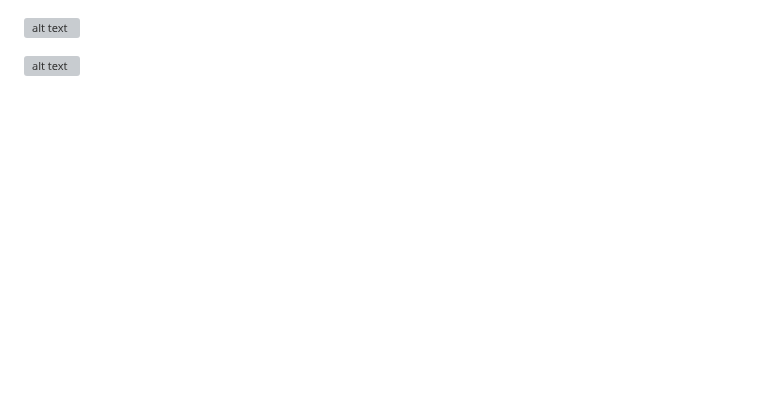
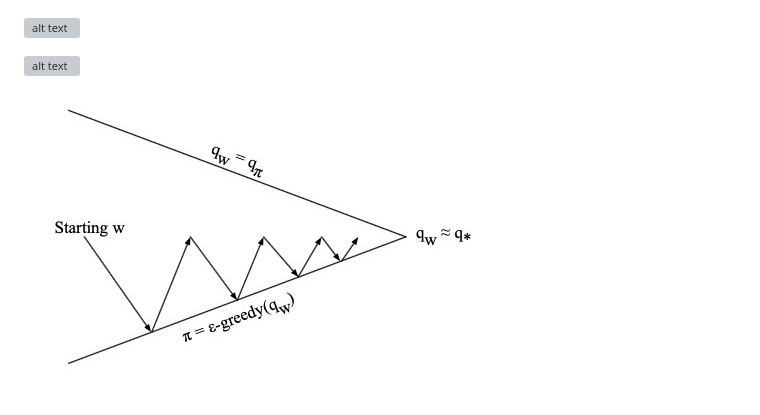
Before and after one commit to jean-kunz/cop_rl, a Markdown page: README.md, the part around the change. Drawn GitHub-style; pictures changed too: image-102.png (added); blank space fills up the shorter version; grey boxes are pictures that could not be loaded.

Commit message:
add gradient control

```diff
--- a/README.md
+++ b/README.md
@@ -387,3 +387,5 @@ Tabular data about state,... vs non tabular data
 ![alt text](image-100.png)
 
 ![alt text](image-101.png)
+
+![alt text](image-102.png)
```
Also changed, not shown: 2 other files.
